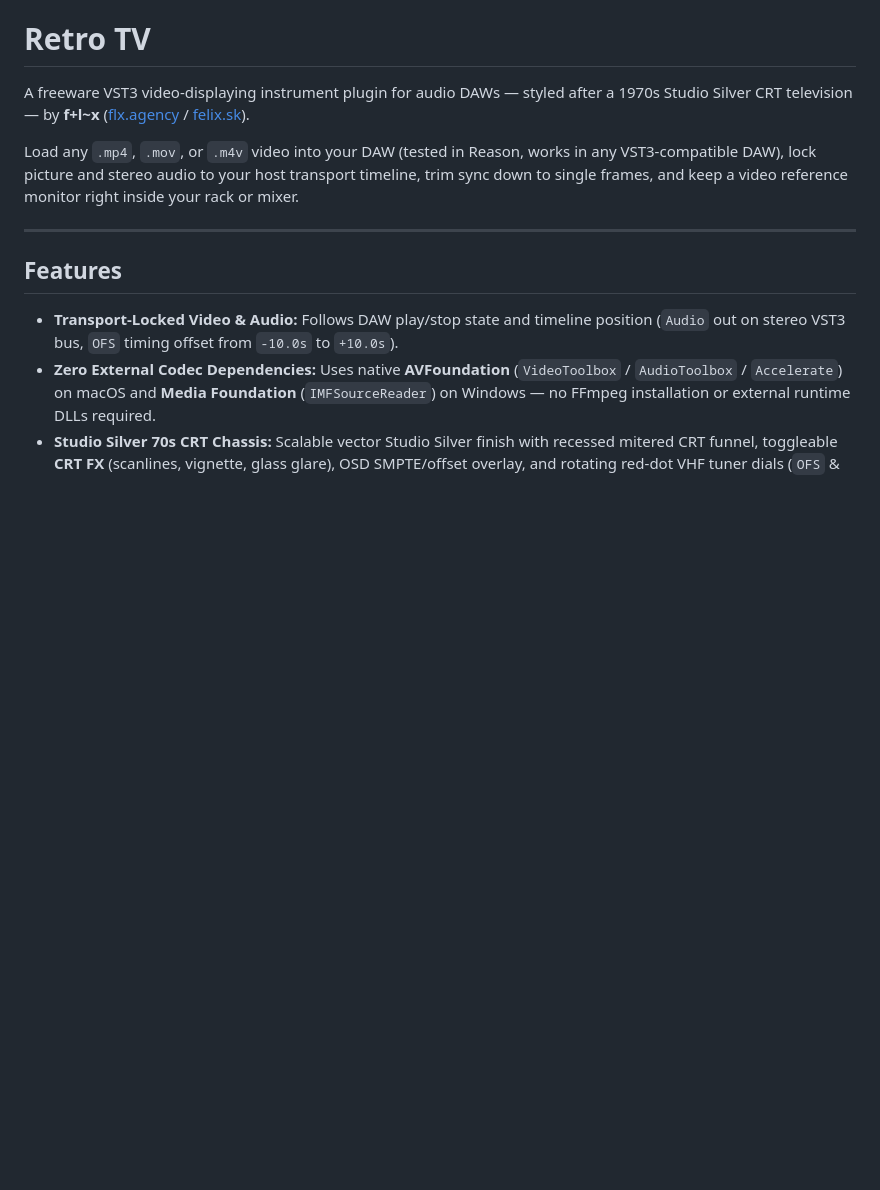
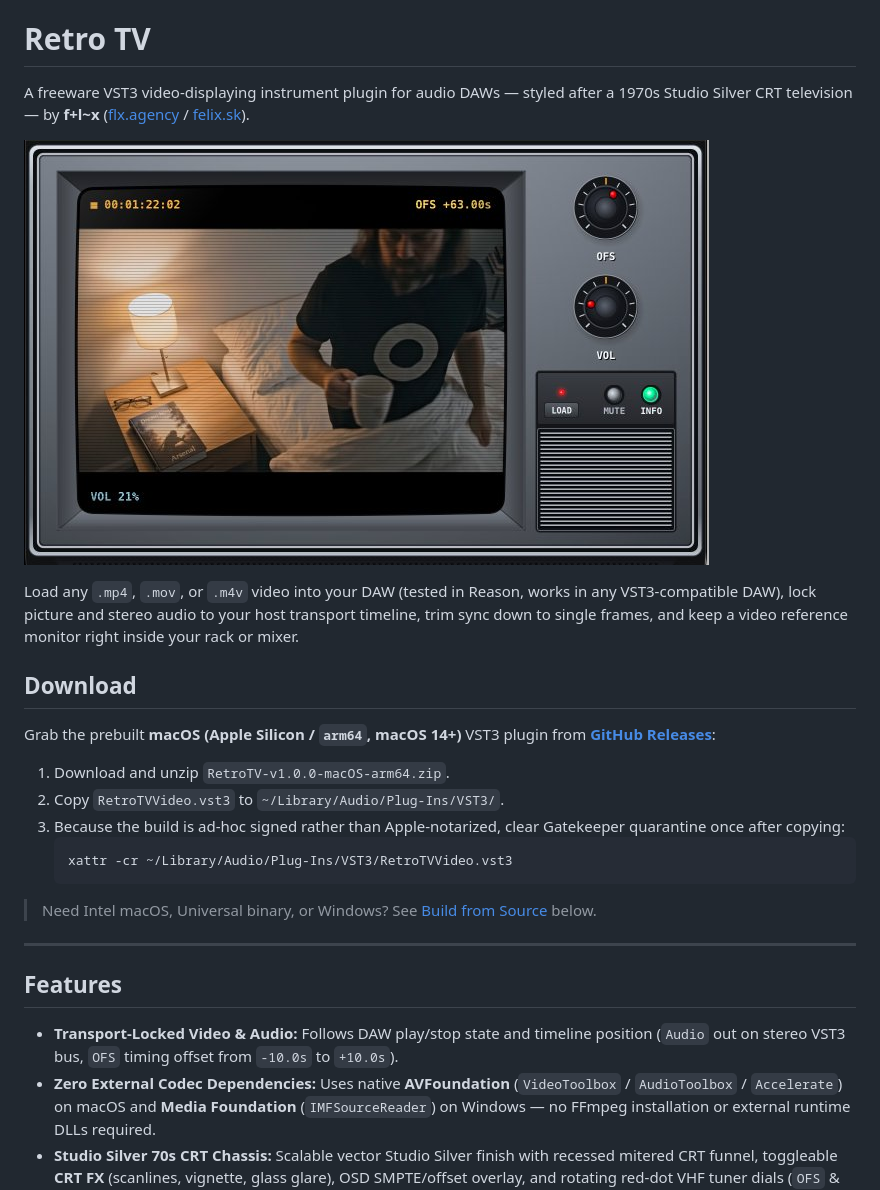
Before and after one commit to slavkofelix/RetroTV, a Markdown page: README.md, the part around the change. Drawn GitHub-style; pictures changed too: docs/screenshot.jpg (added); blank space fills up the shorter version.

Commit message:
Add screenshot and release download link to README

````diff
--- a/README.md
+++ b/README.md
@@ -2,7 +2,22 @@
 
 A freeware VST3 video-displaying instrument plugin for audio DAWs — styled after a 1970s Studio Silver CRT television — by **f+l~x** ([flx.agency](https://felix.sk) / [felix.sk](https://felix.sk)).
 
+![Retro TV VST3 Plugin](docs/screenshot.jpg)
+
 Load any `.mp4`, `.mov`, or `.m4v` video into your DAW (tested in Reason, works in any VST3-compatible DAW), lock picture and stereo audio to your host transport timeline, trim sync down to single frames, and keep a video reference monitor right inside your rack or mixer.
+
+## Download
+
+Grab the prebuilt **macOS (Apple Silicon / `arm64`, macOS 14+)** VST3 plugin from **[GitHub Releases](https://github.com/slavkofelix/RetroTV/releases/latest)**:
+
+1. Download and unzip `RetroTV-v1.0.0-macOS-arm64.zip`.
+2. Copy `RetroTVVideo.vst3` to `~/Library/Audio/Plug-Ins/VST3/`.
+3. Because the build is ad-hoc signed rather than Apple-notarized, clear Gatekeeper quarantine once after copying:
+   ```bash
+   xattr -cr ~/Library/Audio/Plug-Ins/VST3/RetroTVVideo.vst3
+   ```
+
+> Need Intel macOS, Universal binary, or Windows? See [Build from Source](#build-from-source) below.
 
 ---
 
````
